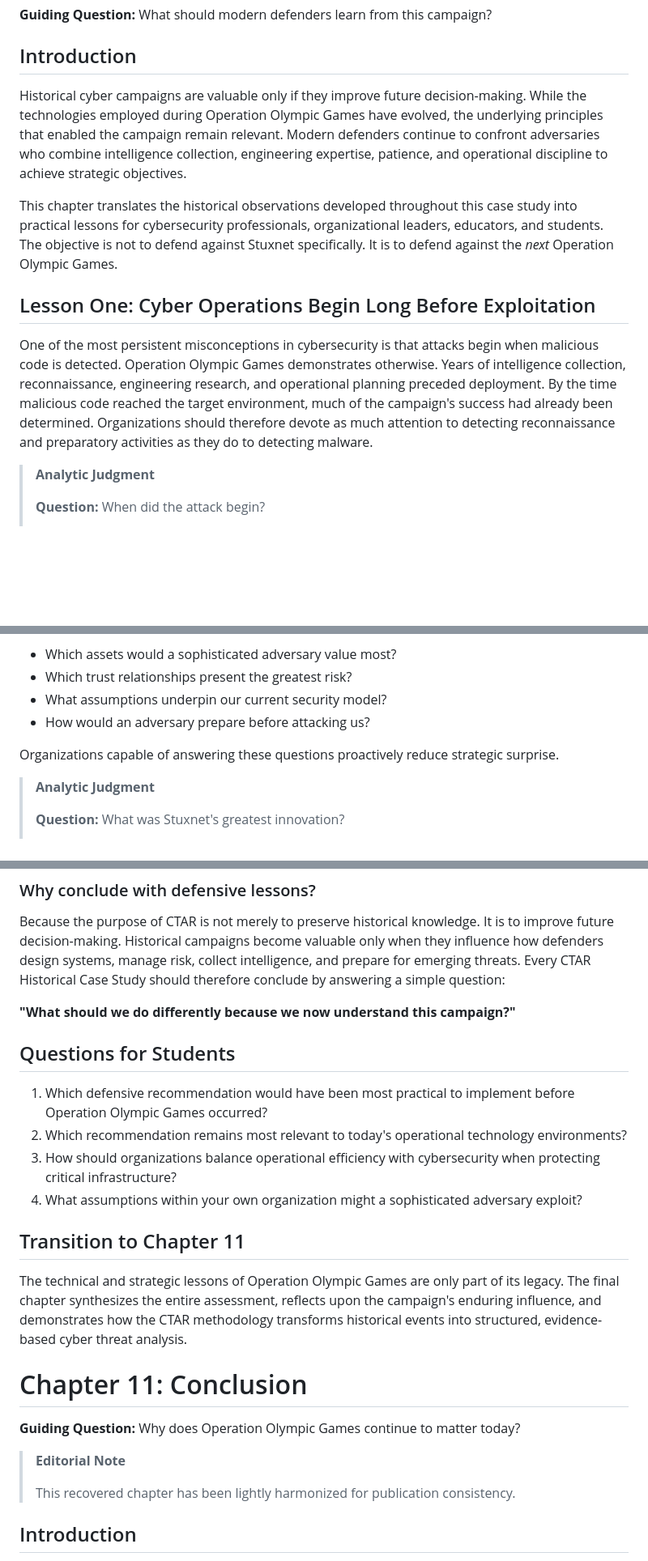
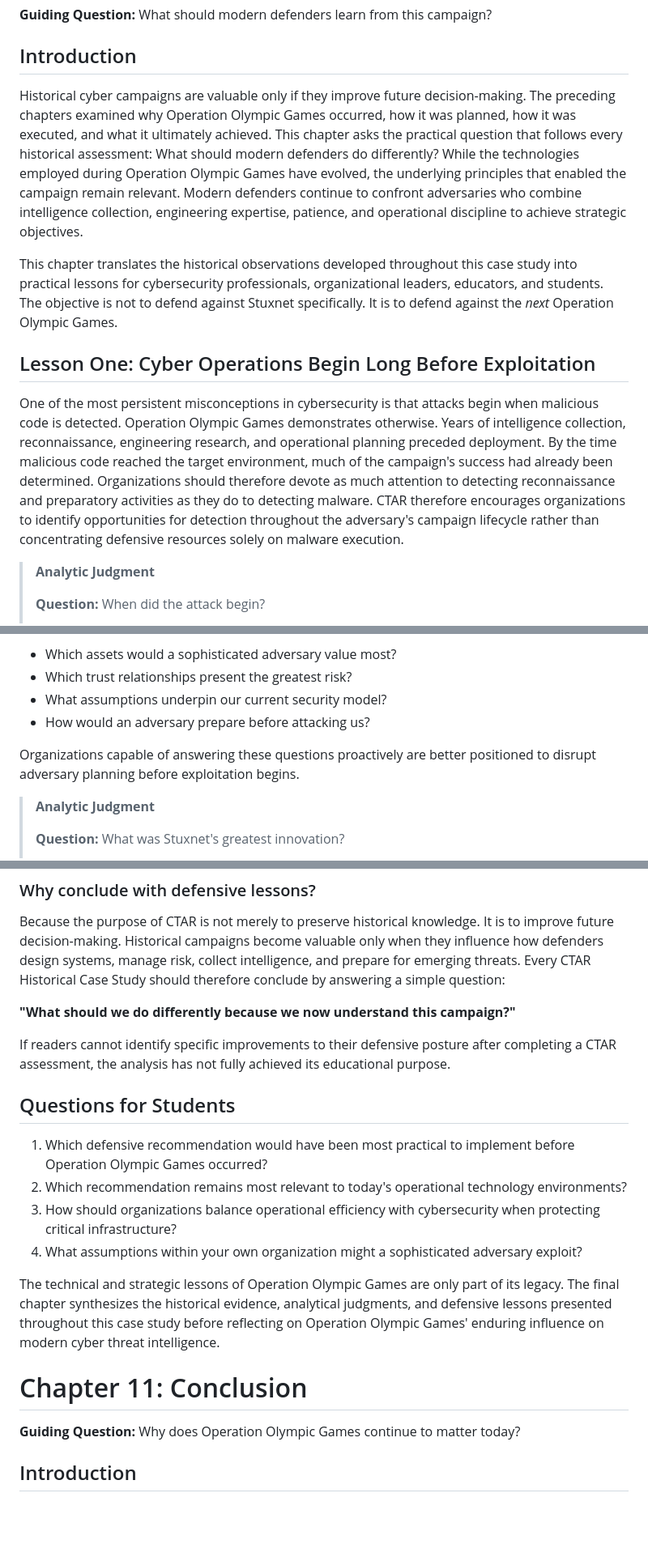
Before and after one commit to jeremyblevins/ctar, a Markdown page: website/use-cases/CTAR-H-2010-001-Operation_Olympic_Games.md, 3 parts joined by grey strips. Shown at 81% size. GitHub-like rendering; blank space fills up the shorter version.

Commit message:
Update CTAR-H-2010-001-Operation_Olympic_Games.md
Minor edits to Chapter 10.

```diff
--- a/website/use-cases/CTAR-H-2010-001-Operation_Olympic_Games.md
+++ b/website/use-cases/CTAR-H-2010-001-Operation_Olympic_Games.md
@@ -1230,12 +1230,12 @@ Campaign effectiveness explains what the operation accomplished and how those ou
 **Guiding Question:** What should modern defenders learn from this campaign?
 
 ## Introduction
-Historical cyber campaigns are valuable only if they improve future decision-making. While the technologies employed during Operation Olympic Games have evolved, the underlying principles that enabled the campaign remain relevant. Modern defenders continue to confront adversaries who combine intelligence collection, engineering expertise, patience, and operational discipline to achieve strategic objectives.
+Historical cyber campaigns are valuable only if they improve future decision-making. The preceding chapters examined why Operation Olympic Games occurred, how it was planned, how it was executed, and what it ultimately achieved. This chapter asks the practical question that follows every historical assessment: What should modern defenders do differently? While the technologies employed during Operation Olympic Games have evolved, the underlying principles that enabled the campaign remain relevant. Modern defenders continue to confront adversaries who combine intelligence collection, engineering expertise, patience, and operational discipline to achieve strategic objectives.
 
 This chapter translates the historical observations developed throughout this case study into practical lessons for cybersecurity professionals, organizational leaders, educators, and students. The objective is not to defend against Stuxnet specifically. It is to defend against the *next* Operation Olympic Games.
 
 ## Lesson One: Cyber Operations Begin Long Before Exploitation
-One of the most persistent misconceptions in cybersecurity is that attacks begin when malicious code is detected. Operation Olympic Games demonstrates otherwise. Years of intelligence collection, reconnaissance, engineering research, and operational planning preceded deployment. By the time malicious code reached the target environment, much of the campaign's success had already been determined. Organizations should therefore devote as much attention to detecting reconnaissance and preparatory activities as they do to detecting malware.
+One of the most persistent misconceptions in cybersecurity is that attacks begin when malicious code is detected. Operation Olympic Games demonstrates otherwise. Years of intelligence collection, reconnaissance, engineering research, and operational planning preceded deployment. By the time malicious code reached the target environment, much of the campaign's success had already been determined. Organizations should therefore devote as much attention to detecting reconnaissance and preparatory activities as they do to detecting malware. CTAR therefore encourages organizations to identify opportunities for detection throughout the adversary's campaign lifecycle rather than concentrating defensive resources solely on malware execution.
 
 > **Analytic Judgment**
 >
@@ -1306,7 +1307,7 @@ Many organizations view threat intelligence as a reporting function. Operation O
 - What assumptions underpin our current security model?
 - How would an adversary prepare before attacking us?
 
-Organizations capable of answering these questions proactively reduce strategic surprise.
+Organizations capable of answering these questions proactively are better positioned to disrupt adversary planning before exploitation begins.
 
 > **Analytic Judgment**
 >
@@ -1340,21 +1342,18 @@ Because the purpose of CTAR is not merely to preserve historical knowledge. It i
 
 **"What should we do differently because we now understand this campaign?"**
 
+If readers cannot identify specific improvements to their defensive posture after completing a CTAR assessment, the analysis has not fully achieved its educational purpose.
+
 ## Questions for Students
 1. Which defensive recommendation would have been most practical to implement before Operation Olympic Games occurred?
 2. Which recommendation remains most relevant to today's operational technology environments?
 3. How should organizations balance operational efficiency with cybersecurity when protecting critical infrastructure?
 4. What assumptions within your own organization might a sophisticated adversary exploit?
 
-## Transition to Chapter 11
-The technical and strategic lessons of Operation Olympic Games are only part of its legacy. The final chapter synthesizes the entire assessment, reflects upon the campaign's enduring influence, and demonstrates how the CTAR methodology transforms historical events into structured, evidence-based cyber threat analysis.
+The technical and strategic lessons of Operation Olympic Games are only part of its legacy. The final chapter synthesizes the historical evidence, analytical judgments, and defensive lessons presented throughout this case study before reflecting on Operation Olympic Games' enduring influence on modern cyber threat intelligence.
 
 # Chapter 11: Conclusion
 **Guiding Question:** Why does Operation Olympic Games continue to matter today?
-
-> **Editorial Note**
->
-> This recovered chapter has been lightly harmonized for publication consistency.
 
 ## Introduction
 Operation Olympic Games occupies a unique place in the history of cybersecurity. It was not the first malicious software, the first nation-state cyber operation, or even the first attack directed at critical infrastructure. Its significance lies elsewhere. Operation Olympic Games demonstrated that cyber operations had matured into an instrument of national power capable of producing measurable physical effects while remaining integrated with diplomacy, intelligence collection, and broader strategic objectives.
```
Also changed, not shown: other parts of website/use-cases/CTAR-H-2010-001-Operation_Olympic_Games.md (+5 -2 lines).
